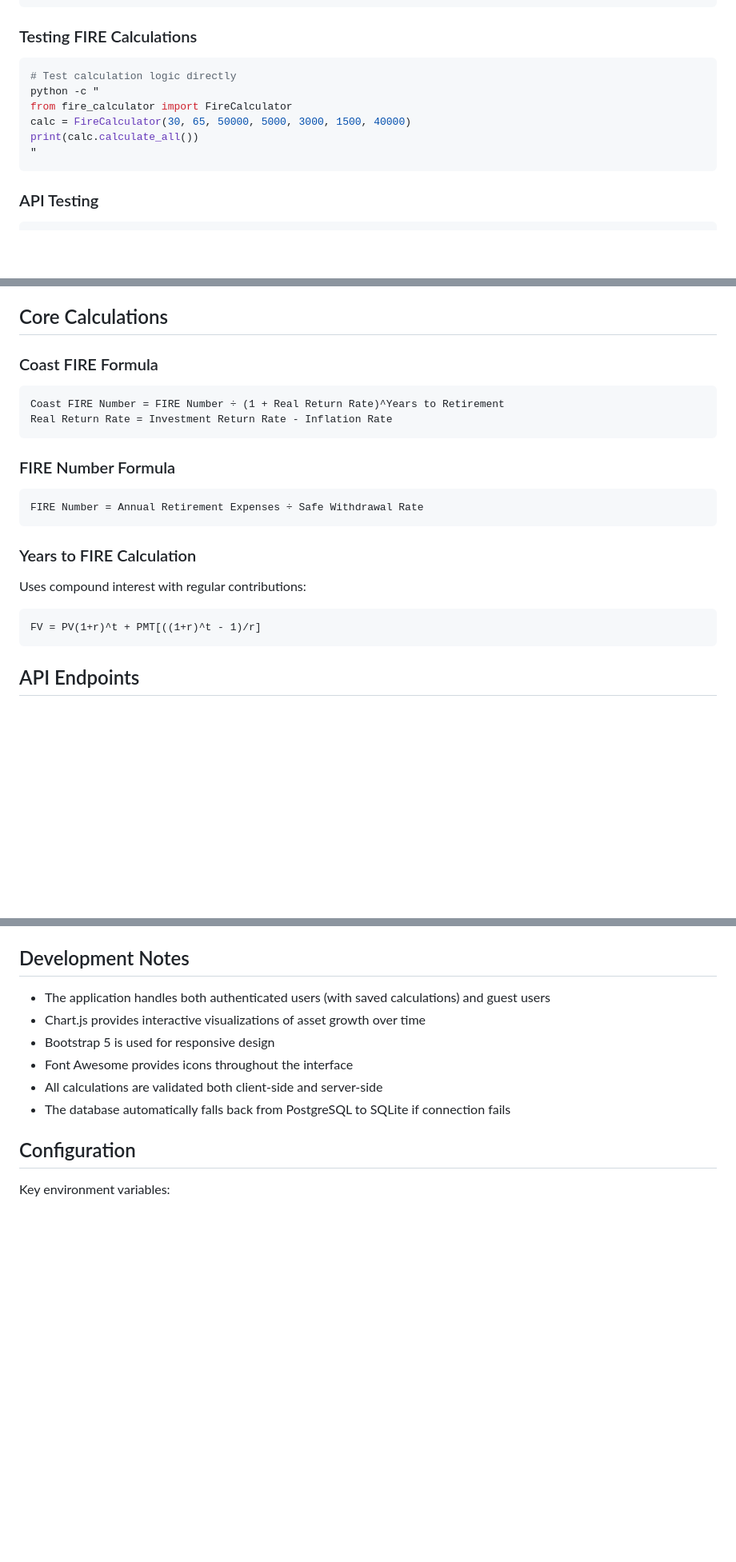
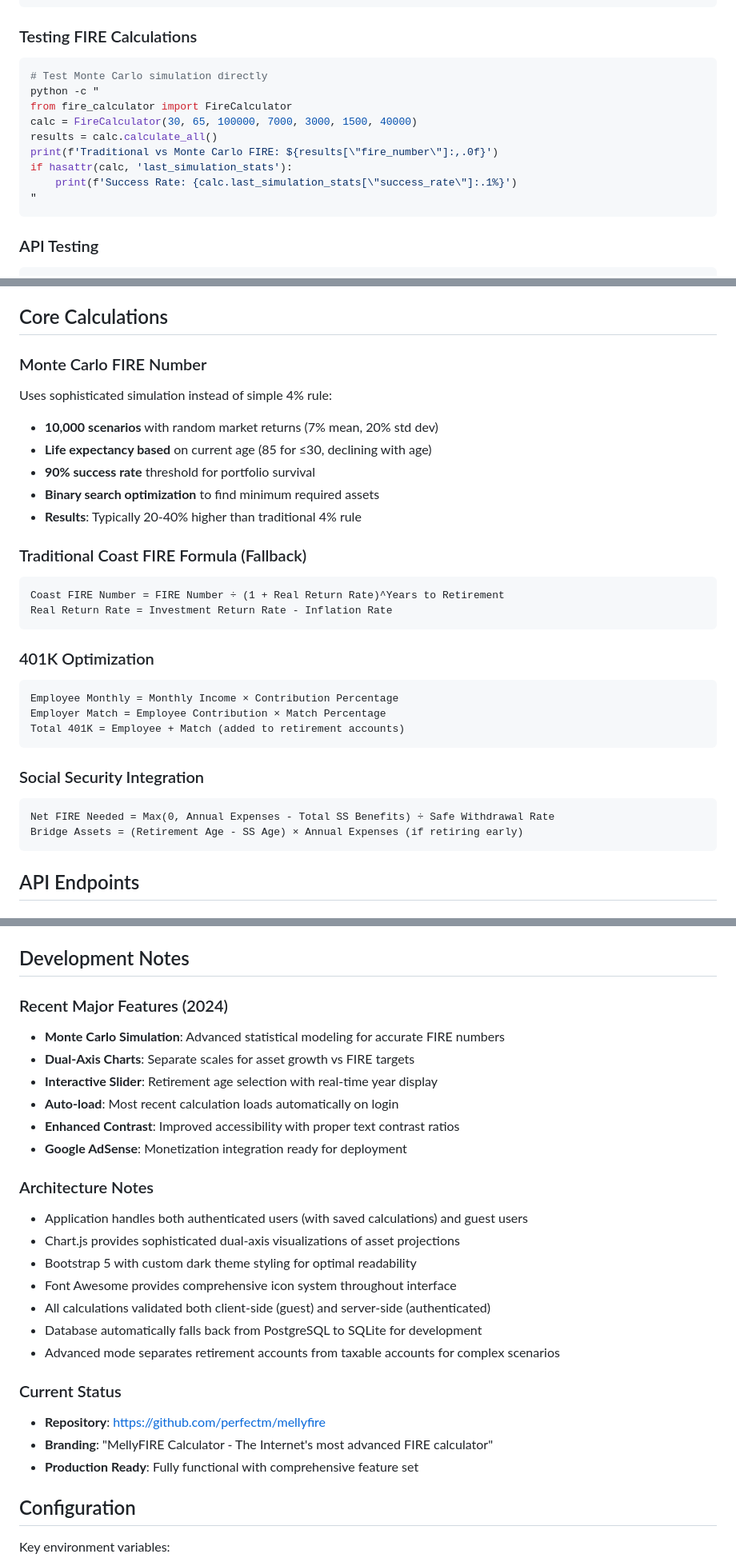
Before and after one commit to perfectm/mellyfire, a Markdown page: CLAUDE.md, 3 parts joined by grey strips. Shown at 80% size. Drawn GitHub-style; blank space fills up the shorter version.

Commit message:
Update CLAUDE.md with comprehensive MellyFIRE documentation
- Updated project overview to highlight MellyFIRE branding and advanced features
- Documented Monte Carlo simulation with 10,000 scenarios and 90% success rate
- Added detailed coverage of 401K optimization and Social Security integration
- Documented dual-axis charts and interactive slider controls
- Updated calculation formulas to reflect Monte Carlo vs traditional approaches
- Added recent major features section with 2024 improvements
- Included GitHub repository link and current production status
- Enhanced architecture notes with advanced frontend features
- Comprehensive guide for future Claude sessions working on the project

🤖 Generated with [Claude Code](https://claude.ai/code)

Co-Authored-By: Claude <noreply@anthropic.com>

````diff
--- a/CLAUDE.md
+++ b/CLAUDE.md
@@ -31,11 +31,14 @@ export DATABASE_URL="postgresql://username:password@localhost:5432/fire_calculat
 
 ### Testing FIRE Calculations
 ```bash
-# Test calculation logic directly
+# Test Monte Carlo simulation directly
 python -c "
 from fire_calculator import FireCalculator
-calc = FireCalculator(30, 65, 50000, 5000, 3000, 1500, 40000)
-print(calc.calculate_all())
+calc = FireCalculator(30, 65, 100000, 7000, 3000, 1500, 40000)
+results = calc.calculate_all()
+print(f'Traditional vs Monte Carlo FIRE: ${results[\"fire_number\"]:,.0f}')
+if hasattr(calc, 'last_simulation_stats'):
+    print(f'Success Rate: {calc.last_simulation_stats[\"success_rate\"]:.1%}')
 "
 ```
 
@@ -104,21 +115,31 @@ curl -X POST http://localhost:8000/api/calculate \
 
 ## Core Calculations
 
-### Coast FIRE Formula
+### Monte Carlo FIRE Number
+Uses sophisticated simulation instead of simple 4% rule:
+- **10,000 scenarios** with random market returns (7% mean, 20% std dev)
+- **Life expectancy based** on current age (85 for ≤30, declining with age)
+- **90% success rate** threshold for portfolio survival
+- **Binary search optimization** to find minimum required assets
+- **Results**: Typically 20-40% higher than traditional 4% rule
+
+### Traditional Coast FIRE Formula (Fallback)
 ```
 Coast FIRE Number = FIRE Number ÷ (1 + Real Return Rate)^Years to Retirement
 Real Return Rate = Investment Return Rate - Inflation Rate
 ```
 
-### FIRE Number Formula
+### 401K Optimization
 ```
-FIRE Number = Annual Retirement Expenses ÷ Safe Withdrawal Rate
+Employee Monthly = Monthly Income × Contribution Percentage
+Employer Match = Employee Contribution × Match Percentage
+Total 401K = Employee + Match (added to retirement accounts)
 ```
 
-### Years to FIRE Calculation
-Uses compound interest with regular contributions:
+### Social Security Integration
 ```
-FV = PV(1+r)^t + PMT[((1+r)^t - 1)/r]
+Net FIRE Needed = Max(0, Annual Expenses - Total SS Benefits) ÷ Safe Withdrawal Rate
+Bridge Assets = (Retirement Age - SS Age) × Annual Expenses (if retiring early)
 ```
 
 ## API Endpoints
@@ -140,12 +161,27 @@ FV = PV(1+r)^t + PMT[((1+r)^t - 1)/r]
 
 ## Development Notes
 
-- The application handles both authenticated users (with saved calculations) and guest users
-- Chart.js provides interactive visualizations of asset growth over time
-- Bootstrap 5 is used for responsive design
-- Font Awesome provides icons throughout the interface
-- All calculations are validated both client-side and server-side
-- The database automatically falls back from PostgreSQL to SQLite if connection fails
+### Recent Major Features (2024)
+- **Monte Carlo Simulation**: Advanced statistical modeling for accurate FIRE numbers
+- **Dual-Axis Charts**: Separate scales for asset growth vs FIRE targets
+- **Interactive Slider**: Retirement age selection with real-time year display
+- **Auto-load**: Most recent calculation loads automatically on login
+- **Enhanced Contrast**: Improved accessibility with proper text contrast ratios
+- **Google AdSense**: Monetization integration ready for deployment
+
+### Architecture Notes
+- Application handles both authenticated users (with saved calculations) and guest users
+- Chart.js provides sophisticated dual-axis visualizations of asset projections
+- Bootstrap 5 with custom dark theme styling for optimal readability
+- Font Awesome provides comprehensive icon system throughout interface
+- All calculations validated both client-side (guest) and server-side (authenticated)
+- Database automatically falls back from PostgreSQL to SQLite for development
+- Advanced mode separates retirement accounts from taxable accounts for complex scenarios
+
+### Current Status
+- **Repository**: https://github.com/perfectm/mellyfire
+- **Branding**: "MellyFIRE Calculator - The Internet's most advanced FIRE calculator"
+- **Production Ready**: Fully functional with comprehensive feature set
 
 ## Configuration
 
````
Also changed, not shown: other parts of CLAUDE.md (+20 -12 lines).
